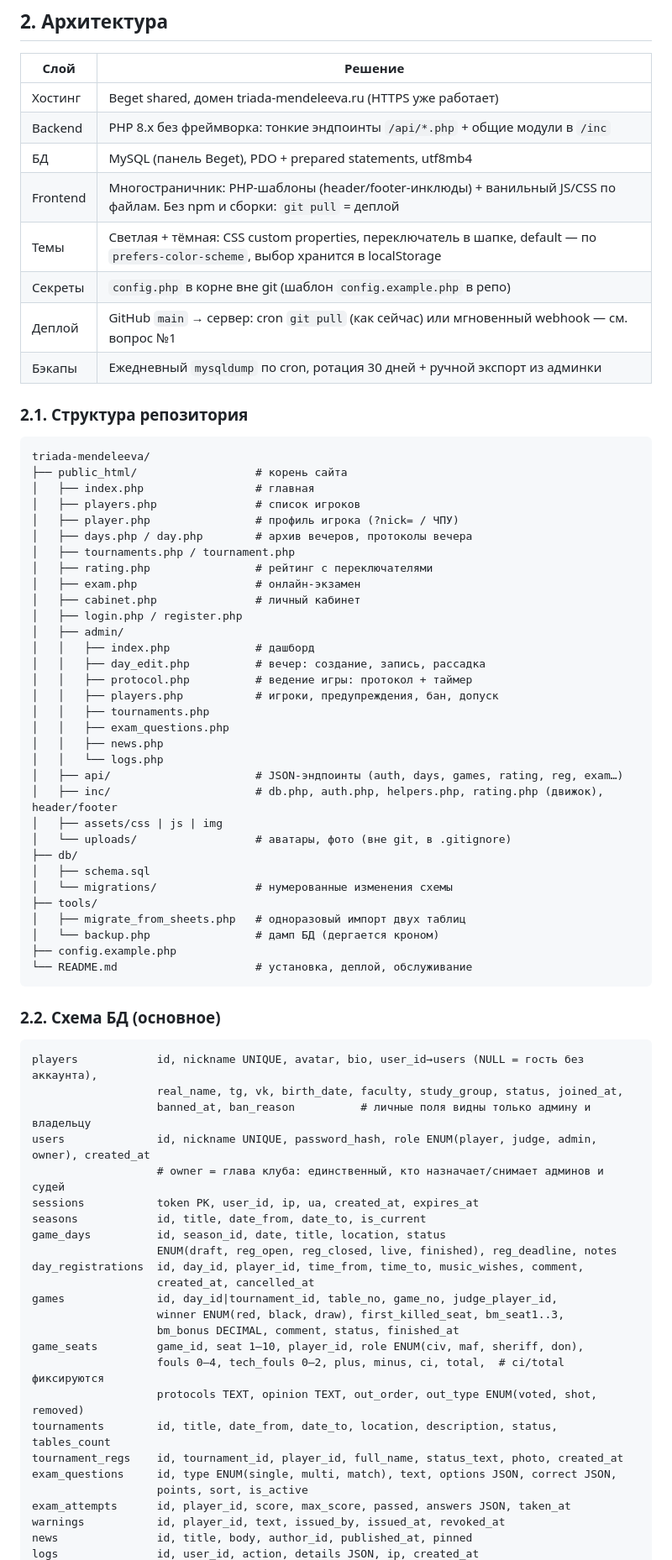
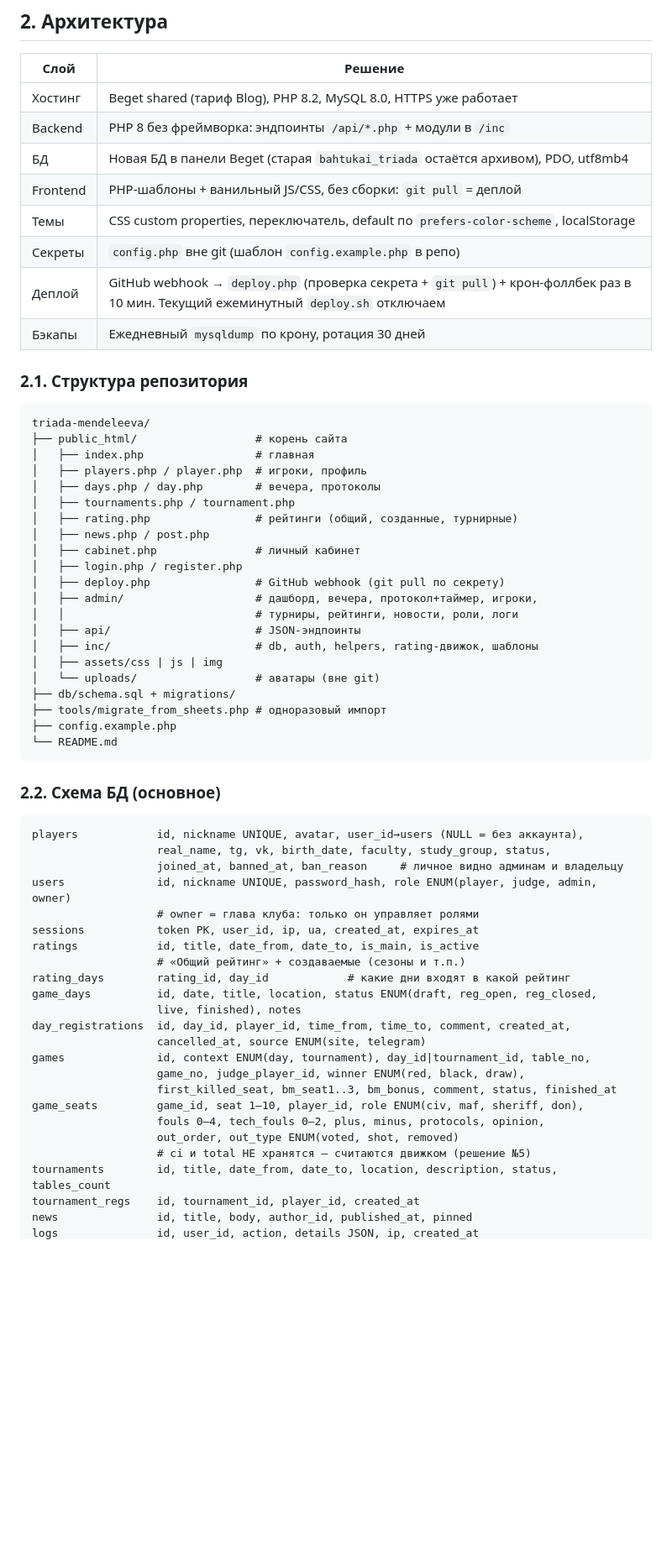
Before and after one commit to BahtukOnce/triada-mendeleeva, a Markdown page: PLAN.md, the part around one of its changes. Shown at 84% size. Drawn GitHub-style; blank space fills up the shorter version.

Commit message:
PLAN.md v2: все решения обсуждения + находки с сервера (PHP 8.2, MySQL, деплой, бот)
Co-Authored-By: Claude Fable 5 <noreply@anthropic.com>

````diff
--- a/PLAN.md
+++ b/PLAN.md
@@ -68,76 +84,64 @@
 
 | Слой | Решение |
 |---|---|
-| Хостинг | Beget shared, домен triada-mendeleeva.ru (HTTPS уже работает) |
-| Backend | PHP 8.x без фреймворка: тонкие эндпоинты `/api/*.php` + общие модули в `/inc` |
-| БД | MySQL (панель Beget), PDO + prepared statements, utf8mb4 |
-| Frontend | Многостраничник: PHP-шаблоны (header/footer-инклюды) + ванильный JS/CSS по файлам. Без npm и сборки: `git pull` = деплой |
-| Темы | Светлая + тёмная: CSS custom properties, переключатель в шапке, default — по `prefers-color-scheme`, выбор хранится в localStorage |
-| Секреты | `config.php` в корне вне git (шаблон `config.example.php` в репо) |
-| Деплой | GitHub `main` → сервер: cron `git pull` (как сейчас) или мгновенный webhook — см. вопрос №1 |
-| Бэкапы | Ежедневный `mysqldump` по cron, ротация 30 дней + ручной экспорт из админки |
+| Хостинг | Beget shared (тариф Blog), PHP 8.2, MySQL 8.0, HTTPS уже работает |
+| Backend | PHP 8 без фреймворка: эндпоинты `/api/*.php` + модули в `/inc` |
+| БД | Новая БД в панели Beget (старая `bahtukai_triada` остаётся архивом), PDO, utf8mb4 |
+| Frontend | PHP-шаблоны + ванильный JS/CSS, без сборки: `git pull` = деплой |
+| Темы | CSS custom properties, переключатель, default по `prefers-color-scheme`, localStorage |
+| Секреты | `config.php` вне git (шаблон `config.example.php` в репо) |
+| Деплой | GitHub webhook → `deploy.php` (проверка секрета + `git pull`) + крон-фоллбек раз в 10 мин. Текущий ежеминутный `deploy.sh` отключаем |
+| Бэкапы | Ежедневный `mysqldump` по крону, ротация 30 дней |
 
 ### 2.1. Структура репозитория
 ```
 triada-mendeleeva/
 ├── public_html/                  # корень сайта
 │   ├── index.php                 # главная
-│   ├── players.php               # список игроков
-│   ├── player.php                # профиль игрока (?nick= / ЧПУ)
-│   ├── days.php / day.php        # архив вечеров, протоколы вечера
+│   ├── players.php / player.php  # игроки, профиль
+│   ├── days.php / day.php        # вечера, протоколы
 │   ├── tournaments.php / tournament.php
-│   ├── rating.php                # рейтинг с переключателями
-│   ├── exam.php                  # онлайн-экзамен
+│   ├── rating.php                # рейтинги (общий, созданные, турнирные)
+│   ├── news.php / post.php
 │   ├── cabinet.php               # личный кабинет
 │   ├── login.php / register.php
-│   ├── admin/
-│   │   ├── index.php             # дашборд
-│   │   ├── day_edit.php          # вечер: создание, запись, рассадка
-│   │   ├── protocol.php          # ведение игры: протокол + таймер
-│   │   ├── players.php           # игроки, предупреждения, бан, допуск
-│   │   ├── tournaments.php
-│   │   ├── exam_questions.php
-│   │   ├── news.php
-│   │   └── logs.php
-│   ├── api/                      # JSON-эндпоинты (auth, days, games, rating, reg, exam…)
-│   ├── inc/                      # db.php, auth.php, helpers.php, rating.php (движок), header/footer
+│   ├── deploy.php                # GitHub webhook (git pull по секрету)
+│   ├── admin/                    # дашборд, вечера, протокол+таймер, игроки,
+│   │                             # турниры, рейтинги, новости, роли, логи
+│   ├── api/                      # JSON-эндпоинты
+│   ├── inc/                      # db, auth, helpers, rating-движок, шаблоны
 │   ├── assets/css | js | img
-│   └── uploads/                  # аватары, фото (вне git, в .gitignore)
-├── db/
-│   ├── schema.sql
-│   └── migrations/               # нумерованные изменения схемы
-├── tools/
-│   ├── migrate_from_sheets.php   # одноразовый импорт двух таблиц
-│   └── backup.php                # дамп БД (дергается кроном)
+│   └── uploads/                  # аватары (вне git)
+├── db/schema.sql + migrations/
+├── tools/migrate_from_sheets.php # одноразовый импорт
 ├── config.example.php
-└── README.md                     # установка, деплой, обслуживание
+└── README.md
 ```
 
 ### 2.2. Схема БД (основное)
 
 ```
-players            id, nickname UNIQUE, avatar, bio, user_id→users (NULL = гость без аккаунта),
-                   real_name, tg, vk, birth_date, faculty, study_group, status, joined_at,
-                   banned_at, ban_reason          # личные поля видны только админу и владельцу
-users              id, nickname UNIQUE, password_hash, role ENUM(player, judge, admin, owner), created_at
-                   # owner = глава клуба: единственный, кто назначает/снимает админов и судей
+players            id, nickname UNIQUE, avatar, user_id→users (NULL = без аккаунта),
+                   real_name, tg, vk, birth_date, faculty, study_group, status,
+                   joined_at, banned_at, ban_reason     # личное видно админам и владельцу
+users              id, nickname UNIQUE, password_hash, role ENUM(player, judge, admin, owner)
+                   # owner = глава клуба: только он управляет ролями
 sessions           token PK, user_id, ip, ua, created_at, expires_at
-seasons            id, title, date_from, date_to, is_current
-game_days          id, season_id, date, title, location, status
-                   ENUM(draft, reg_open, reg_closed, live, finished), reg_deadline, notes
-day_registrations  id, day_id, player_id, time_from, time_to, music_wishes, comment,
-                   created_at, cancelled_at
-games              id, day_id|tournament_id, table_no, game_no, judge_player_id,
-                   winner ENUM(red, black, draw), first_killed_seat, bm_seat1..3,
-                   bm_bonus DECIMAL, comment, status, finished_at
+ratings            id, title, date_from, date_to, is_main, is_active
+                   # «Общий рейтинг» + создаваемые (сезоны и т.п.)
+rating_days        rating_id, day_id            # какие дни входят в какой рейтинг
+game_days          id, date, title, location, status ENUM(draft, reg_open, reg_closed,
+                   live, finished), notes
+day_registrations  id, day_id, player_id, time_from, time_to, comment, created_at,
+                   cancelled_at, source ENUM(site, telegram)
+games              id, context ENUM(day, tournament), day_id|tournament_id, table_no,
+                   game_no, judge_player_id, winner ENUM(red, black, draw),
+                   first_killed_seat, bm_seat1..3, bm_bonus, comment, status, finished_at
 game_seats         game_id, seat 1–10, player_id, role ENUM(civ, maf, sheriff, don),
-                   fouls 0–4, tech_fouls 0–2, plus, minus, ci, total,  # ci/total фиксируются
-                   protocols TEXT, opinion TEXT, out_order, out_type ENUM(voted, shot, removed)
+                   fouls 0–4, tech_fouls 0–2, plus, minus, protocols, opinion,
+                   out_order, out_type ENUM(voted, shot, removed)
+                   # ci и total НЕ хранятся — считаются движком (решение №5)
 tournaments        id, title, date_from, date_to, location, description, status, tables_count
-tournament_regs    id, tournament_id, player_id, full_name, status_text, photo, created_at
-exam_questions     id, type ENUM(single, multi, match), text, options JSON, correct JSON,
-                   points, sort, is_active
-exam_attempts      id, player_id, score, max_score, passed, answers JSON, taken_at
-warnings           id, player_id, text, issued_by, issued_at, revoked_at
+tournament_regs    id, tournament_id, player_id, created_at
 news               id, title, body, author_id, published_at, pinned
 logs               id, user_id, action, details JSON, ip, created_at
````
Also changed, not shown: other parts of PLAN.md (+98 -84 lines).
